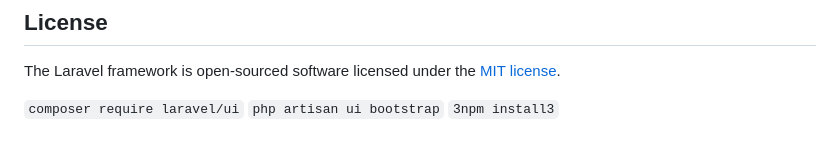
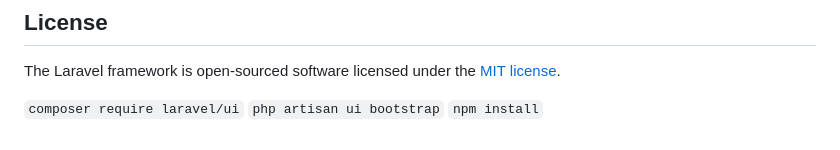
Before and after one commit to Kolpak24/Sprzontando, a Markdown page: README.md, the part around the change. GitHub-like rendering.

````diff
--- a/README.md
+++ b/README.md
@@ -67,4 +67,4 @@ The Laravel framework is open-sourced software licensed under the [MIT license](
 
 ```composer require laravel/ui```
 ```php artisan ui bootstrap```
-```3npm install3```
+```npm install```
````
